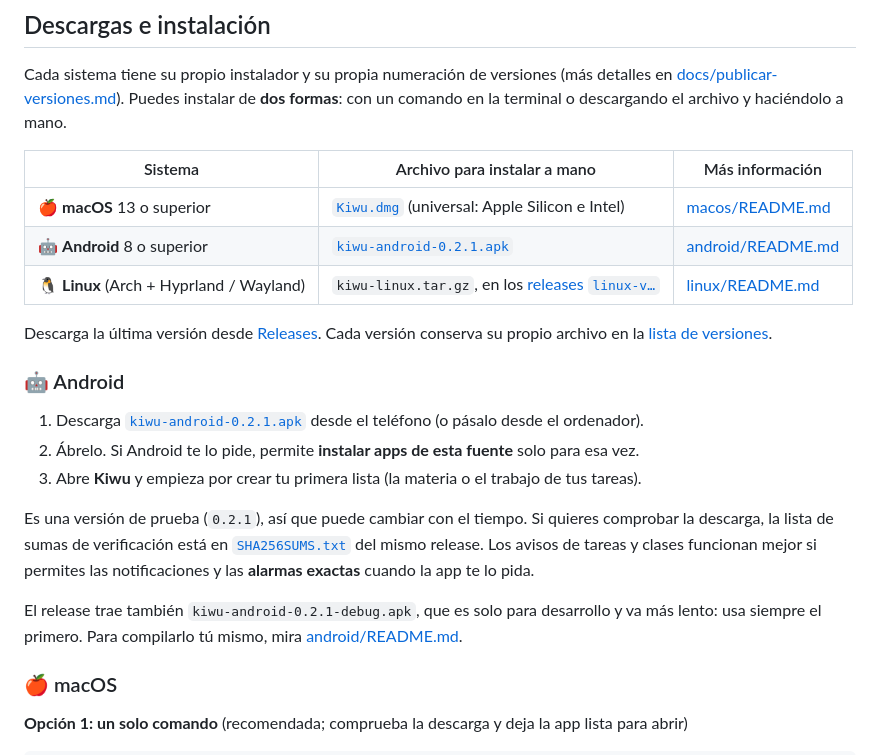
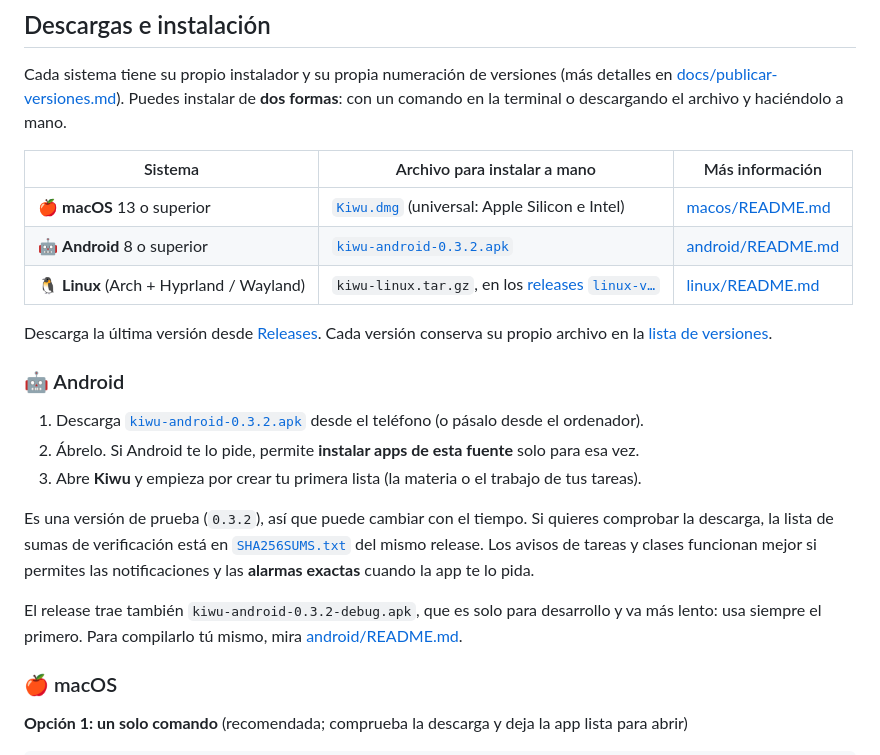
Before and after one commit to ksebas20500/kiwu, a Markdown page: README.md, the part around one of its changes. GitHub-like rendering.

```diff
--- a/README.md
+++ b/README.md
@@ -64,20 +64,20 @@ Cada sistema tiene su propio instalador y su propia numeración de versiones (m
 | Sistema | Archivo para instalar a mano | Más información |
 | --- | --- | --- |
 | 🍎 **macOS** 13 o superior | [`Kiwu.dmg`](https://github.com/ksebas20500/kiwu/releases/latest/download/Kiwu.dmg) (universal: Apple Silicon e Intel) | [macos/README.md](macos/README.md) |
-| 🤖 **Android** 8 o superior | [`kiwu-android-0.2.1.apk`](https://github.com/ksebas20500/kiwu/releases/download/android-v0.2.1/kiwu-android-0.2.1.apk) | [android/README.md](android/README.md) |
+| 🤖 **Android** 8 o superior | [`kiwu-android-0.3.2.apk`](https://github.com/ksebas20500/kiwu/releases/download/android-v0.3.2/kiwu-android-0.3.2.apk) | [android/README.md](android/README.md) |
 | 🐧 **Linux** (Arch + Hyprland / Wayland) | `kiwu-linux.tar.gz`, en los [releases `linux-v…`](https://github.com/ksebas20500/kiwu/releases?q=linux-v) | [linux/README.md](linux/README.md) |
 
 Descarga la última versión desde [Releases](https://github.com/ksebas20500/kiwu/releases/latest). Cada versión conserva su propio archivo en la [lista de versiones](https://github.com/ksebas20500/kiwu/releases).
 
 ### 🤖 Android
 
-1. Descarga [`kiwu-android-0.2.1.apk`](https://github.com/ksebas20500/kiwu/releases/download/android-v0.2.1/kiwu-android-0.2.1.apk) desde el teléfono (o pásalo desde el ordenador).
+1. Descarga [`kiwu-android-0.3.2.apk`](https://github.com/ksebas20500/kiwu/releases/download/android-v0.3.2/kiwu-android-0.3.2.apk) desde el teléfono (o pásalo desde el ordenador).
 2. Ábrelo. Si Android te lo pide, permite **instalar apps de esta fuente** solo para esa vez.
 3. Abre **Kiwu** y empieza por crear tu primera lista (la materia o el trabajo de tus tareas).
 
-Es una versión de prueba (`0.2.1`), así que puede cambiar con el tiempo. Si quieres comprobar la descarga, la lista de sumas de verificación está en [`SHA256SUMS.txt`](https://github.com/ksebas20500/kiwu/releases/download/android-v0.2.1/SHA256SUMS.txt) del mismo release. Los avisos de tareas y clases funcionan mejor si permites las notificaciones y las **alarmas exactas** cuando la app te lo pida.
+Es una versión de prueba (`0.3.2`), así que puede cambiar con el tiempo. Si quieres comprobar la descarga, la lista de sumas de verificación está en [`SHA256SUMS.txt`](https://github.com/ksebas20500/kiwu/releases/download/android-v0.3.2/SHA256SUMS.txt) del mismo release. Los avisos de tareas y clases funcionan mejor si permites las notificaciones y las **alarmas exactas** cuando la app te lo pida.
 
-El release trae también `kiwu-android-0.2.1-debug.apk`, que es solo para desarrollo y va más lento: usa siempre el primero. Para compilarlo tú mismo, mira [android/README.md](android/README.md).
+El release trae también `kiwu-android-0.3.2-debug.apk`, que es solo para desarrollo y va más lento: usa siempre el primero. Para compilarlo tú mismo, mira [android/README.md](android/README.md).
 
 ### 🍎 macOS
 
```
Also changed, not shown: other parts of README.md (+1 -1 lines), android/README.md (+4 -3 lines).
